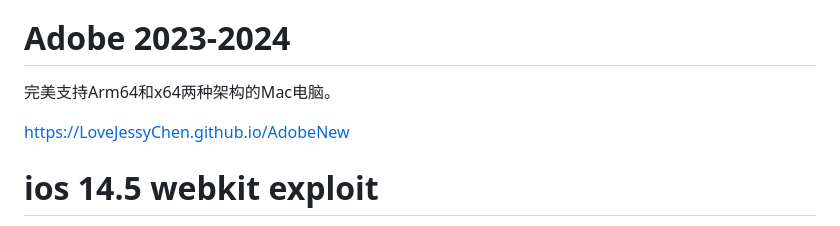
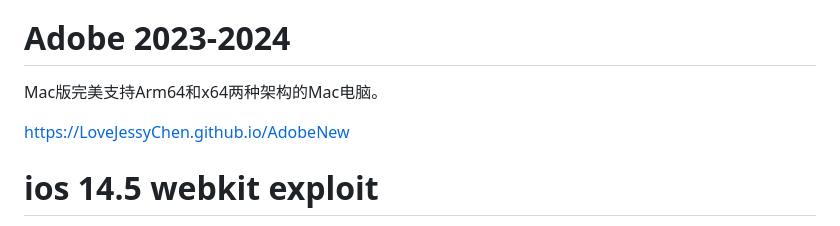
Before and after one commit to LoveJessyChen/LoveJessyChen.github.io, a Markdown page: README.md, the part around the change. Rendered like a GitHub page.

```diff
--- a/README.md
+++ b/README.md
@@ -9,9 +9,9 @@ https://pan.lanzou.com/u/198099861
 
 # Adobe 2023-2024
 
-完美支持Arm64和x64两种架构的Mac电脑。
+Mac版完美支持Arm64和x64两种架构的Mac电脑。
 
-https://LoveJessyChen.github.io/AdobeNew
+[https://LoveJessyChen.github.io/AdobeNew](https://LoveJessyChen.github.io/AdobeNew)
 
 # ios 14.5 webkit exploit
 
```
